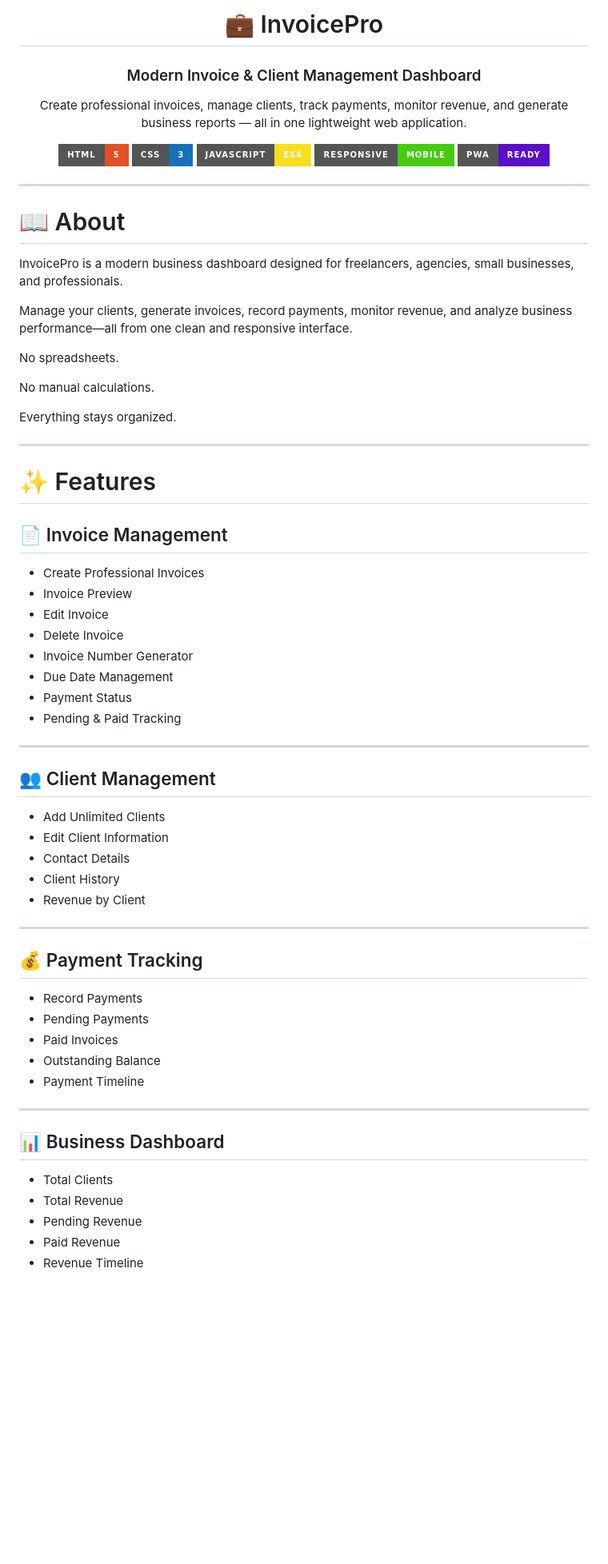
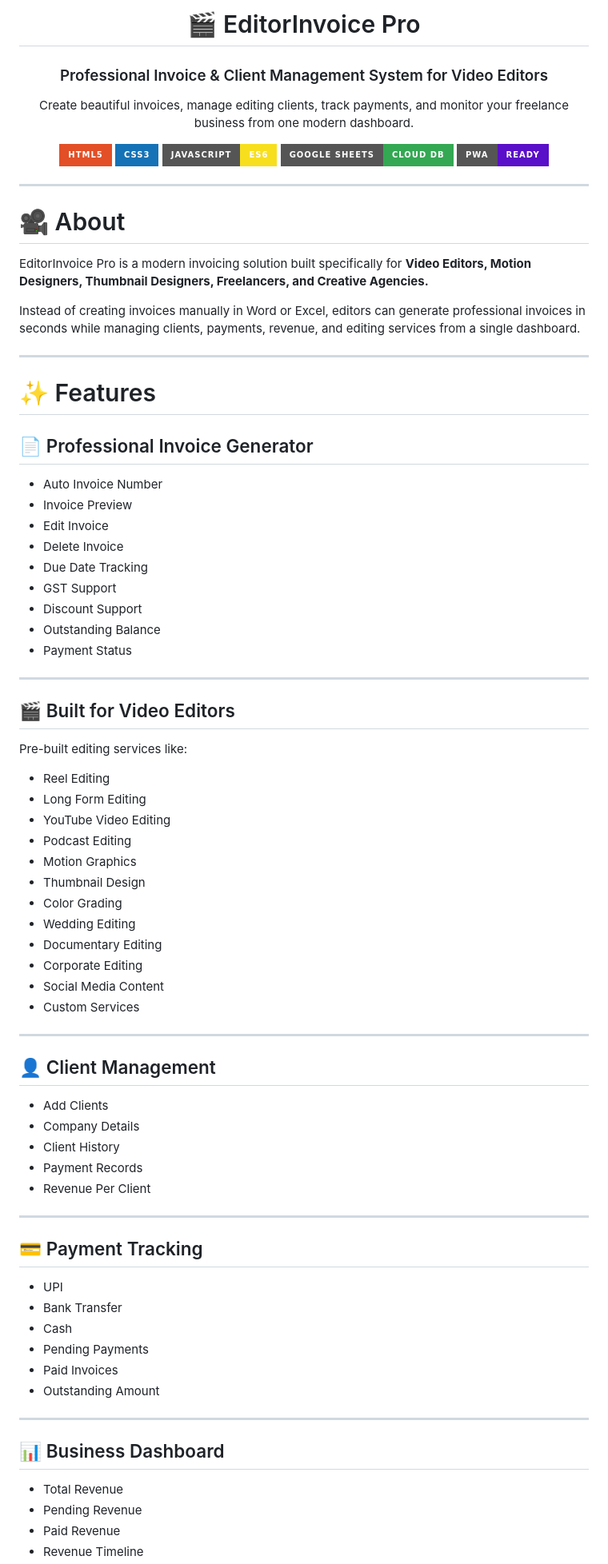
Before and after one commit to techmode04/EditorInvoicePro, a Markdown page: README.md, the part around one of its changes. Shown at 80% size. Rendered like a GitHub page; badges without logos; blank space fills up the shorter version.

```diff
--- a/README.md
+++ b/README.md
@@ -1,74 +1,88 @@
 <div align="center">
 
-# 💼 InvoicePro
+# 🎬 EditorInvoice Pro
 
-### Modern Invoice & Client Management Dashboard
+### Professional Invoice & Client Management System for Video Editors
 
-Create professional invoices, manage clients, track payments, monitor revenue, and generate business reports — all in one lightweight web application.
+Create beautiful invoices, manage editing clients, track payments, and monitor your freelance business from one modern dashboard.
 
 
-![HTML](https://img.shields.io/badge/HTML-5-E34F26?style=for-the-badge&logo=html5&logoColor=white)
-![CSS](https://img.shields.io/badge/CSS-3-1572B6?style=for-the-badge&logo=css3&logoColor=white)
+![HTML5](https://img.shields.io/badge/HTML5-E34F26?style=for-the-badge&logo=html5&logoColor=white)
+![CSS3](https://img.shields.io/badge/CSS3-1572B6?style=for-the-badge&logo=css3&logoColor=white)
 ![JavaScript](https://img.shields.io/badge/JavaScript-ES6-F7DF1E?style=for-the-badge&logo=javascript&logoColor=black)
-![Responsive](https://img.shields.io/badge/Responsive-Mobile-success?style=for-the-badge)
+![Google Sheets](https://img.shields.io/badge/Google_Sheets-Cloud_DB-34A853?style=for-the-badge&logo=googlesheets)
 ![PWA](https://img.shields.io/badge/PWA-Ready-5A0FC8?style=for-the-badge)
 
 </div>
 
 ---
 
-# 📖 About
+# 🎥 About
 
-InvoicePro is a modern business dashboard designed for freelancers, agencies, small businesses, and professionals.
+EditorInvoice Pro is a modern invoicing solution built specifically for **Video Editors, Motion Designers, Thumbnail Designers, Freelancers, and Creative Agencies.**
 
-Manage your clients, generate invoices, record payments, monitor revenue, and analyze business performance—all from one clean and responsive interface.
-
-No spreadsheets.
-
-No manual calculations.
-
-Everything stays organized.
+Instead of creating invoices manually in Word or Excel, editors can generate professional invoices in seconds while managing clients, payments, revenue, and editing services from a single dashboard.
 
 ---
 
 # ✨ Features
 
-## 📄 Invoice Management
+## 📄 Professional Invoice Generator
 
-- Create Professional Invoices
+- Auto Invoice Number
 - Invoice Preview
 - Edit Invoice
 - Delete Invoice
-- Invoice Number Generator
-- Due Date Management
+- Due Date Tracking
+- GST Support
+- Discount Support
+- Outstanding Balance
 - Payment Status
-- Pending & Paid Tracking
 
 ---
 
-## 👥 Client Management
+## 🎬 Built for Video Editors
 
-- Add Unlimited Clients
-- Edit Client Information
-- Contact Details
-- Client History
-- Revenue by Client
+Pre-built editing services like:
+
+- Reel Editing
+- Long Form Editing
+- YouTube Video Editing
+- Podcast Editing
+- Motion Graphics
+- Thumbnail Design
+- Color Grading
+- Wedding Editing
+- Documentary Editing
+- Corporate Editing
+- Social Media Content
+- Custom Services
 
 ---
 
-## 💰 Payment Tracking
+## 👤 Client Management
 
-- Record Payments
+- Add Clients
+- Company Details
+- Client History
+- Payment Records
+- Revenue Per Client
+
+---
+
+## 💳 Payment Tracking
+
+- UPI
+- Bank Transfer
+- Cash
 - Pending Payments
 - Paid Invoices
-- Outstanding Balance
-- Payment Timeline
+- Outstanding Amount
 
 ---
 
 ## 📊 Business Dashboard
 
-- Total Clients
 - Total Revenue
 - Pending Revenue
 - Paid Revenue
```
Also changed, not shown: other parts of README.md (+54 -88 lines).
